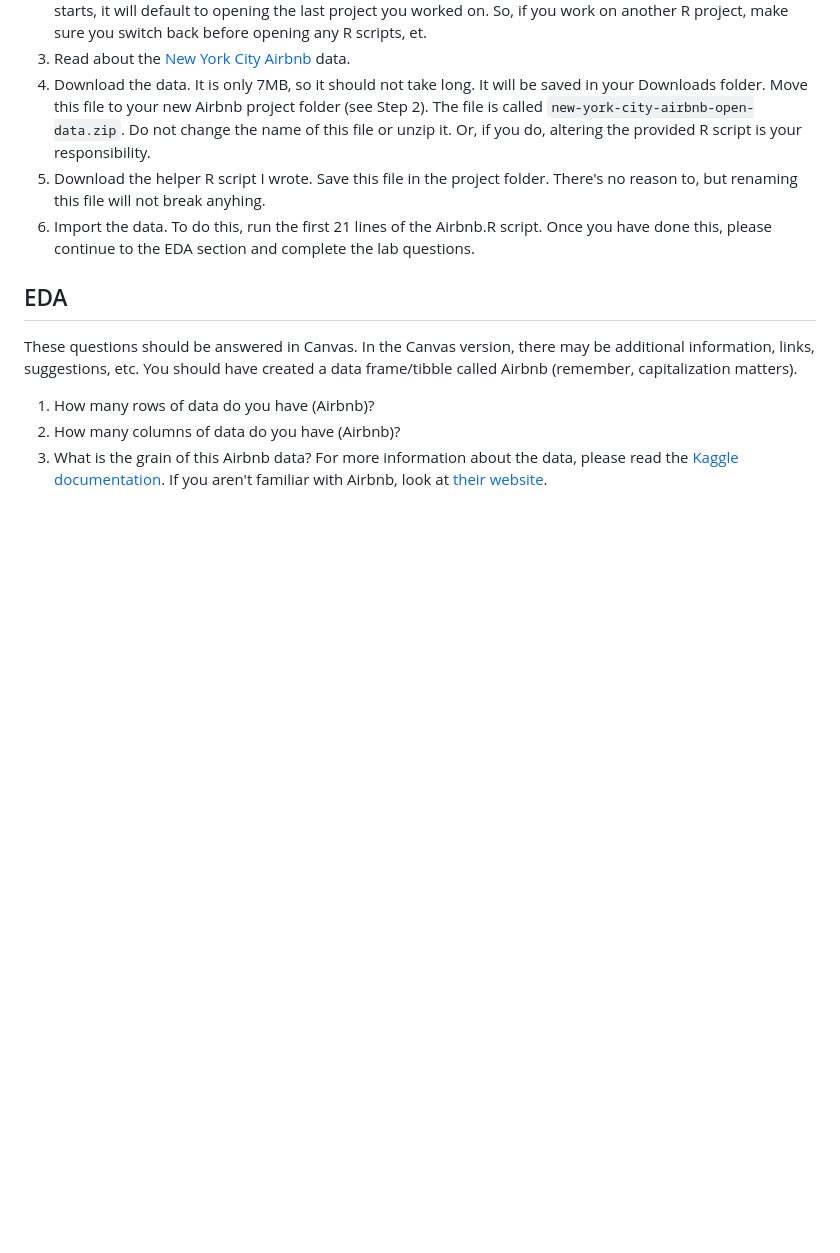
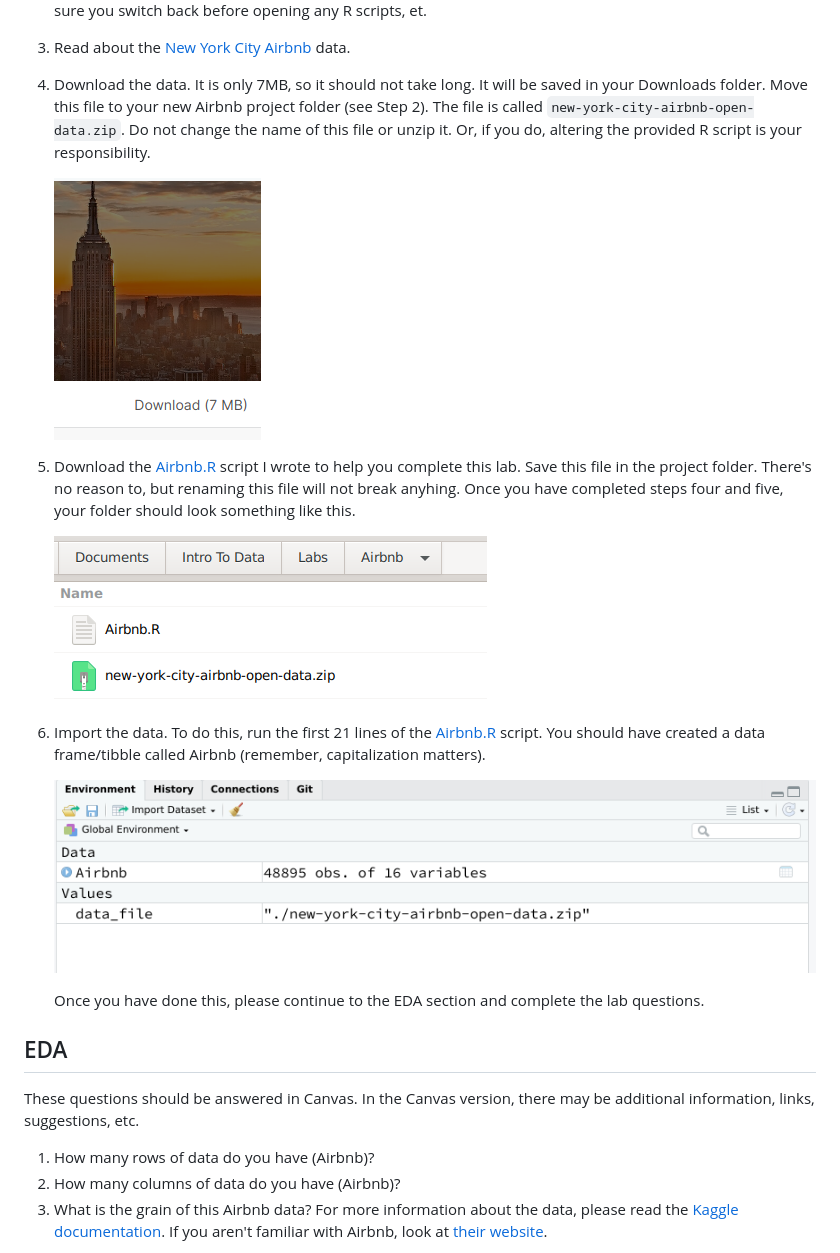
Before and after one commit to intro-to-data/Labs, a Markdown page: Week 03/ReadMe.md, the part around the change printed below. GitHub-like rendering; pictures changed too: Week 03/01.png, Week 03/02.png (added); blank space fills up the shorter version.

Commit message:
Changes
Changes to be committed:
  modified:   Week 03/01.png
  new file:   Week 03/02.png
  modified:   Week 03/ReadMe.md

```diff
--- a/Week 03/ReadMe.md
+++ b/Week 03/ReadMe.md
@@ -46,19 +46,33 @@ feedback.
    `new-york-city-airbnb-open-data.zip`. Do not change the name of
    this file or unzip it. Or, if you do, altering the provided R
    script is your responsibility.
-5. Download the helper R script I wrote. Save this file in the project
-   folder. There's no reason to, but renaming this file will not break
-   anyhing.
-6. Import the data. To do this, run the first 21 lines of the Airbnb.R
-   script. Once you have done this, please continue to the EDA section
+
+   ![Download](https://raw.githubusercontent.com/intro-to-data/Labs/master/Week%2003/00.png)
+
+5. Download the <a
+   href="https://raw.githubusercontent.com/intro-to-data/Labs/master/Week%2003/Airbnb.R"
+   download>Airbnb.R</a> script I wrote to help you complete this
+   lab. Save this file in the project folder. There's no reason to,
+   but renaming this file will not break anyhing. Once you have completed steps four and five, your folder should look something like this.
+
+   ![Airbnb](https://raw.githubusercontent.com/intro-to-data/Labs/master/Week%2003/01.png)
+
+6. Import the data. To do this, run the first 21 lines of the <a
+   href="https://raw.githubusercontent.com/intro-to-data/Labs/master/Week%2003/Airbnb.R"
+   download>Airbnb.R</a> script. You should have created a data
+   frame/tibble called Airbnb (remember, capitalization matters).
+
+   ![Airbnb](https://raw.githubusercontent.com/intro-to-data/Labs/master/Week%2003/02.png)
+
+   Once you have done this, please continue to the EDA section
    and complete the lab questions.
+
+
 
 ## EDA
 
 These questions should be answered in Canvas. In the Canvas version,
-there may be additional information, links, suggestions, etc. You
-should have created a data frame/tibble called Airbnb (remember,
-capitalization matters).
+there may be additional information, links, suggestions, etc.
 
 1. How many rows of data do you have (Airbnb)?
 2. How many columns of data do you have (Airbnb)?
```
Also changed, not shown: other parts of Week 03/ReadMe.md (+1 -1 lines).
